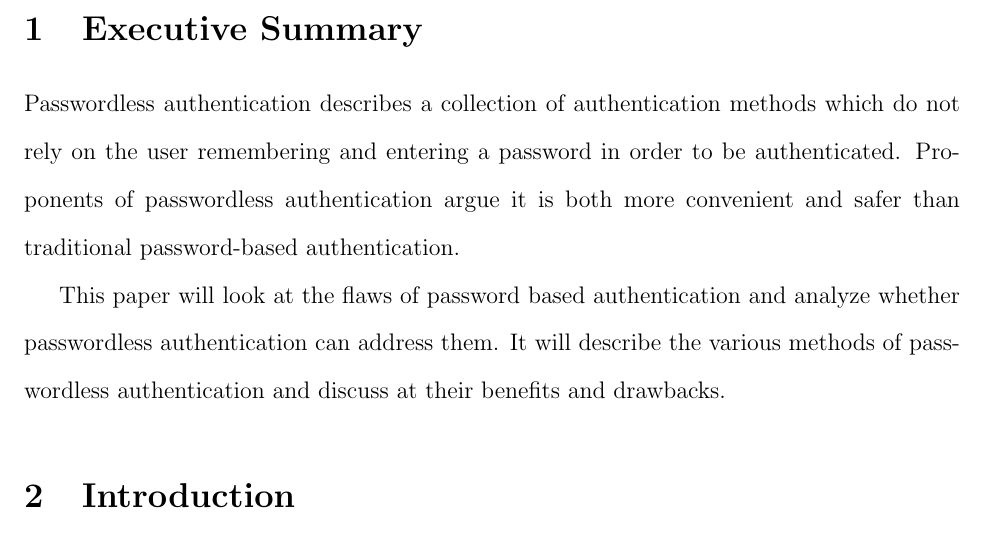
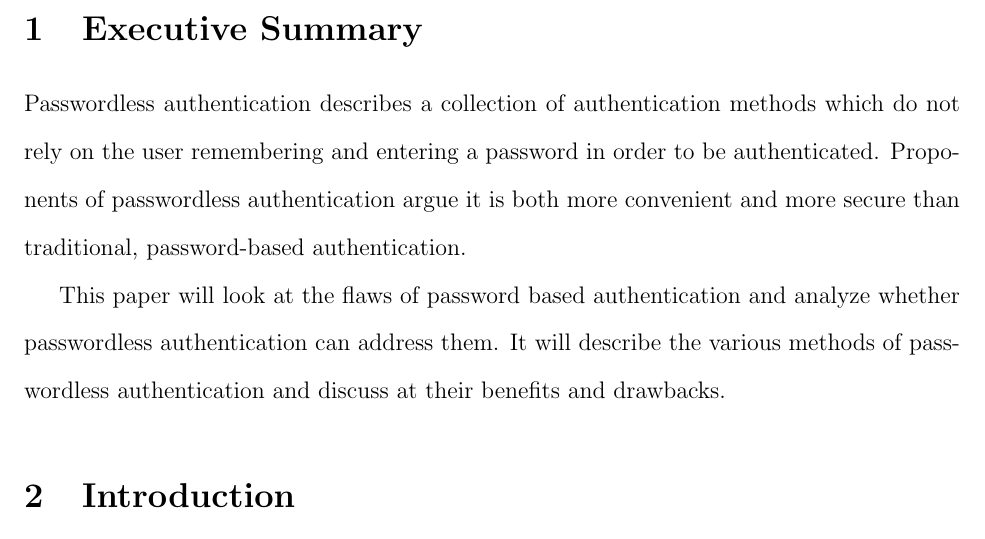
Before and after one commit to ZacharyThompson/cpsc353paper, a LaTeX document (main.tex): part of the page, cut so that both start at the same text. Compiled offline with pdfLaTeX.

Commit message:
Minor change to main.tex and censor email in pngs

```diff
--- a/main.tex
+++ b/main.tex
@@ -20,7 +20,7 @@
 
 \section{Executive Summary}
 Passwordless authentication describes a collection of authentication methods which do not rely on the user remembering and entering a password in order to be authenticated.
-Proponents of passwordless authentication argue it is both more convenient and safer than traditional password-based authentication.
+Proponents of passwordless authentication argue it is both more convenient and more secure than traditional, password-based authentication.
 
 This paper will look at the flaws of password based authentication and analyze whether passwordless authentication can address them.
 It will describe the various methods of passwordless authentication and discuss at their benefits and drawbacks.
```
Also changed, not shown: authenticator.png, mslogin.png.
